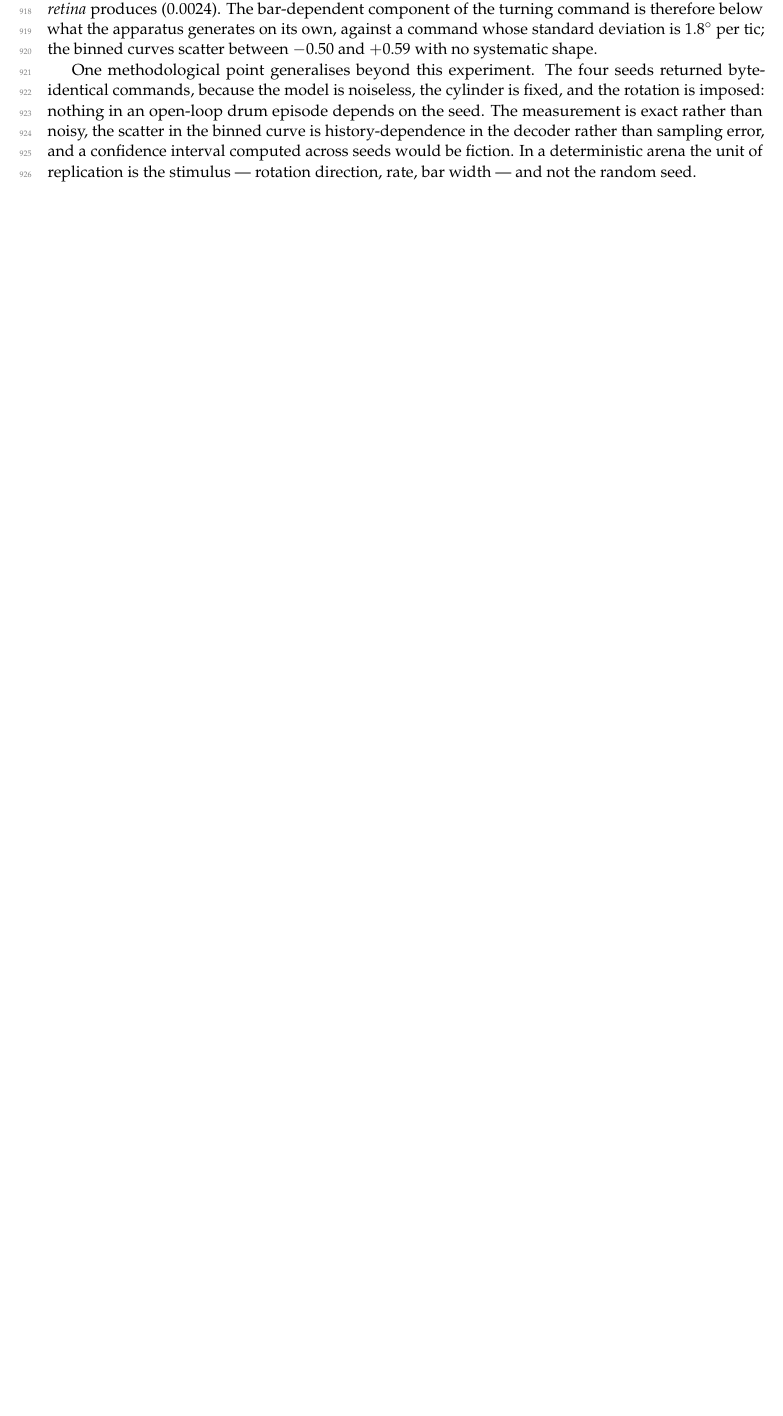
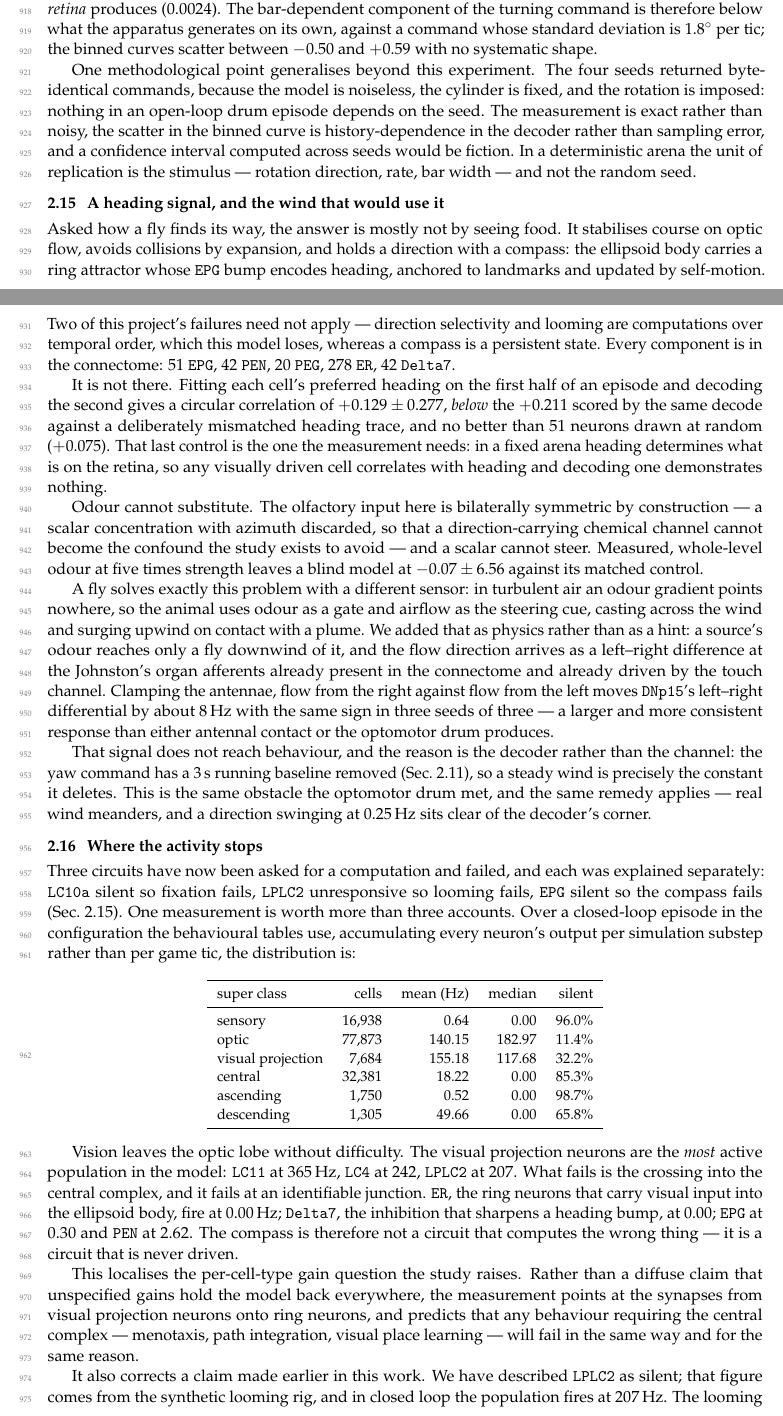
Before and after one commit to mutkuoz/flydoom, a LaTeX paper (paper/main.tex): part of page 22 of 32 before the commit and two parts of pages 22 and 23 of 33 after it, the two joined at a grey line, cut so that both start at the same text, the shorter picture padded with empty space. Compiled offline with pdfLaTeX.

Commit message:
Put the compass, the wind and the silence census into the paper
Three sections. The compass: every component is in the connectome and heading
is not decodable from EPG -- +0.129 +- 0.277 against a shifted null of +0.211
and 51 random neurons at +0.075. The random arm is the control that matters,
because in a fixed arena heading determines what is on the retina and any
visually driven cell correlates with it.

The wind: odour cannot steer here by construction, a scalar with azimuth
discarded so it cannot become the confound the study avoids, and measured, five
times strength leaves a blind model at -0.07. A fly uses airflow instead, so we
added it as physics -- odour reaches only a fly downwind, and flow direction
arrives at the Johnston's organ afferents already in the connectome. It moves
DNp15's differential about 8 Hz, same sign in 3 of 3 seeds, larger and more
consistent than contact or the drum. It does not reach behaviour because the
yaw channel has its DC removed on a 3 s baseline, which is exactly what a
steady wind is.

And the census, which corrects a claim this paper has been making. Vision
leaves the optic lobe without difficulty: the visual projection neurons are the
most active population in the model, LC11 at 365 Hz, LC4 at 242, LPLC2 at 207.
What fails is the crossing into the central complex, at one junction -- ER at
0.00 Hz, Delta7 at 0.00, EPG 0.30, PEN 2.62. The compass is never driven.

That localises the per-cell-type gain question from a diffuse claim about the
whole brain to the visual-projection-to-ring-neuron synapses, and predicts that
anything needing the central complex fails the same way.

It also corrects LPLC2, described as silent here and elsewhere. That figure is
from the synthetic looming rig; in closed loop it fires at 207 Hz, and the
looming failure is a failure to discriminate rather than an absence of
activity.

Co-Authored-By: Claude Opus 5 (1M context) <noreply@anthropic.com>
Claude-Session: https://claude.ai/code/session_01D3g1XNadVBbYAqNyaXtrY3

```diff
--- a/paper/main.tex
+++ b/paper/main.tex
@@ -1750,3 +1750,97 @@ the binned curve is history-dependence in the decoder rather than sampling
 error, and a confidence interval computed across seeds would be fiction. In a
 deterministic arena the unit of replication is the stimulus --- rotation
 direction, rate, bar width --- and not the random seed.
+
+\subsection{A heading signal, and the wind that would use it}
+\label{sec:compass}
+
+Asked how a fly finds its way, the answer is mostly not by seeing food. It
+stabilises course on optic flow, avoids collisions by expansion, and holds a
+direction with a compass: the ellipsoid body carries a ring attractor whose
+\cell{EPG} bump encodes heading, anchored to landmarks and updated by
+self-motion. Two of this project's failures need not apply --- direction
+selectivity and looming are computations over temporal order, which this model
+loses, whereas a compass is a persistent state. Every component is in the
+connectome: 51 \cell{EPG}, 42 \cell{PEN}, 20 \cell{PEG}, 278 \cell{ER}, 42
+\cell{Delta7}.
+
+It is not there. Fitting each cell's preferred heading on the first half of an
+episode and decoding the second gives a circular correlation of
+$+0.129\pm0.277$, \emph{below} the $+0.211$ scored by the same decode against a
+deliberately mismatched heading trace, and no better than 51 neurons drawn at
+random ($+0.075$). That last control is the one the measurement needs: in a
+fixed arena heading determines what is on the retina, so any visually driven
+cell correlates with heading and decoding one demonstrates nothing.
+
+Odour cannot substitute. The olfactory input here is bilaterally symmetric by
+construction --- a scalar concentration with azimuth discarded, so that a
+direction-carrying chemical channel cannot become the confound the study exists
+to avoid --- and a scalar cannot steer. Measured, whole-level odour at five
+times strength leaves a blind model at $-0.07\pm6.56$ against its matched
+control.
+
+A fly solves exactly this problem with a different sensor: in turbulent air an
+odour gradient points nowhere, so the animal uses odour as a gate and airflow
+as the steering cue, casting across the wind and surging upwind on contact with
+a plume. We added that as physics rather than as a hint: a source's odour
+reaches only a fly downwind of it, and the flow direction arrives as a
+left--right difference at the Johnston's organ afferents already present in the
+connectome and already driven by the touch channel. Clamping the antennae, flow
+from the right against flow from the left moves \cell{DNp15}'s left--right
+differential by about 8\,Hz with the same sign in three seeds of three --- a
+larger and more consistent response than either antennal contact or the
+optomotor drum produces.
+
+That signal does not reach behaviour, and the reason is the decoder rather than
+the channel: the yaw command has a 3\,s running baseline removed
+(Sec.~\ref{sec:readout}), so a steady wind is precisely the constant it
+deletes. This is the same obstacle the optomotor drum met, and the same remedy
+applies --- real wind meanders, and a direction swinging at $0.25$\,Hz sits
+clear of the decoder's corner.
+
+\subsection{Where the activity stops}
+\label{sec:silence}
+
+Three circuits have now been asked for a computation and failed, and each was
+explained separately: \cell{LC10a} silent so fixation fails, \cell{LPLC2}
+unresponsive so looming fails, \cell{EPG} silent so the compass fails
+(Sec.~\ref{sec:compass}). One measurement is worth more than three accounts.
+Over a closed-loop episode in the configuration the behavioural tables use,
+accumulating every neuron's output per simulation substep rather than per game
+tic, the distribution is:
+
+\begin{center}
+\small
+\begin{tabular}{lrrrr}
+\toprule
+super class & cells & mean (Hz) & median & silent\\
+\midrule
+sensory            & 16{,}938 & 0.64 & 0.00 & 96.0\%\\
+optic              & 77{,}873 & 140.15 & 182.97 & 11.4\%\\
+visual projection  & 7{,}684 & 155.18 & 117.68 & 32.2\%\\
+central            & 32{,}381 & 18.22 & 0.00 & 85.3\%\\
+ascending          & 1{,}750 & 0.52 & 0.00 & 98.7\%\\
+descending         & 1{,}305 & 49.66 & 0.00 & 65.8\%\\
+\bottomrule
+\end{tabular}
+\end{center}
+
+Vision leaves the optic lobe without difficulty. The visual projection neurons
+are the \emph{most} active population in the model: \cell{LC11} at 365\,Hz,
+\cell{LC4} at 242, \cell{LPLC2} at 207. What fails is the crossing into the
+central complex, and it fails at an identifiable junction. \cell{ER}, the ring
+neurons that carry visual input into the ellipsoid body, fire at $0.00$\,Hz;
+\cell{Delta7}, the inhibition that sharpens a heading bump, at $0.00$;
+\cell{EPG} at $0.30$ and \cell{PEN} at $2.62$. The compass is therefore not a
+circuit that computes the wrong thing --- it is a circuit that is never driven.
+
+This localises the per-cell-type gain question the study raises. Rather than a
+diffuse claim that unspecified gains hold the model back everywhere, the
+measurement points at the synapses from visual projection neurons onto ring
+neurons, and predicts that any behaviour requiring the central complex ---
+menotaxis, path integration, visual place learning --- will fail in the same
+way and for the same reason.
+
+It also corrects a claim made earlier in this work. We have described
+\cell{LPLC2} as silent; that figure comes from the synthetic looming rig, and
+in closed loop the population fires at 207\,Hz. The looming failure is a
```
Also changed, not shown: paper/main.pdf, paper/main.tex (4 more changed lines).
